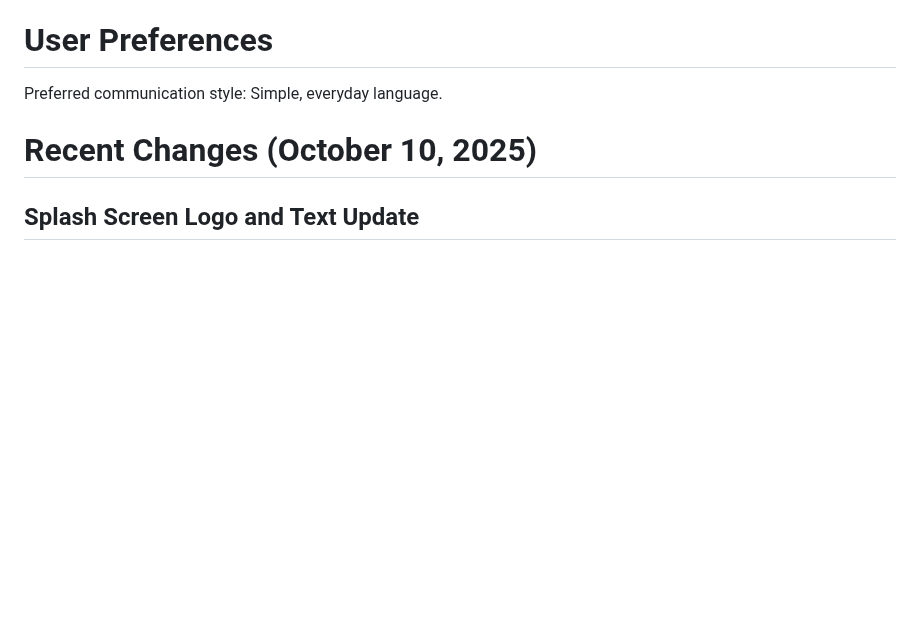
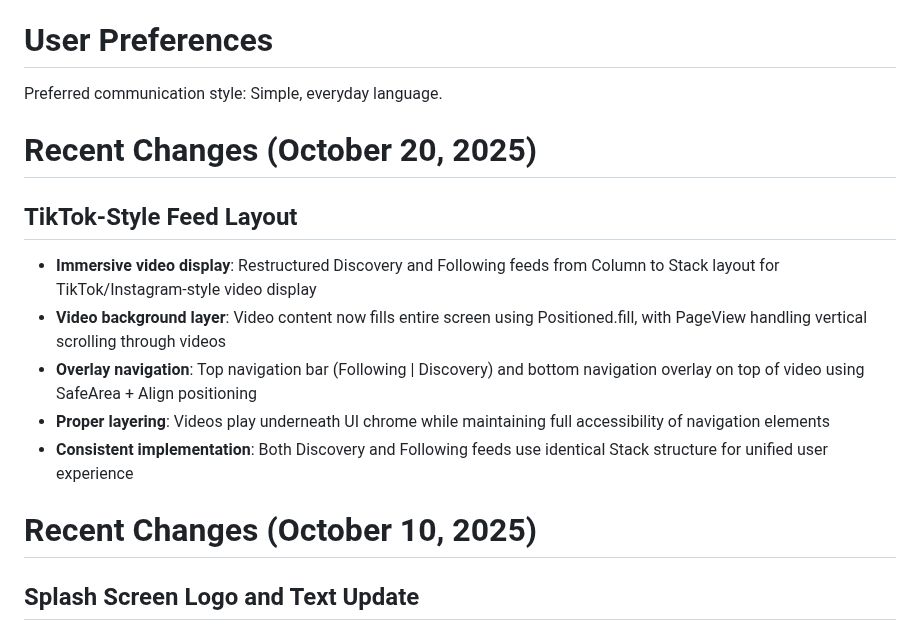
Before and after one commit to Gdogmacbobb/upload-now-works-fix-posting, a Markdown page: replit.md, the part around the change. GitHub-like rendering; blank space fills up the shorter version.

Commit message:
Update app feed to display videos in a TikTok-style format
Modify Discovery and Following feeds to use a Stack layout for immersive video display, with overlay navigation and proper layering.

Replit-Commit-Author: Agent
Replit-Commit-Session-Id: 51560727-6fd7-48d3-871e-6b2ab858aad8
Replit-Commit-Checkpoint-Type: full_checkpoint
Replit-Commit-Screenshot-Url: https://storage.googleapis.com/screenshot-production-us-central1/4182d4a2-9c3f-4636-927f-c3bf82d4f48b/51560727-6fd7-48d3-871e-6b2ab858aad8/eTFOuBY

```diff
--- a/replit.md
+++ b/replit.md
@@ -3,6 +3,15 @@ YNFNY is a cross-platform Flutter mobile application designed as a social platfo
 
 # User Preferences
 Preferred communication style: Simple, everyday language.
+
+# Recent Changes (October 20, 2025)
+
+## TikTok-Style Feed Layout
+- **Immersive video display**: Restructured Discovery and Following feeds from Column to Stack layout for TikTok/Instagram-style video display
+- **Video background layer**: Video content now fills entire screen using Positioned.fill, with PageView handling vertical scrolling through videos
+- **Overlay navigation**: Top navigation bar (Following | Discovery) and bottom navigation overlay on top of video using SafeArea + Align positioning
+- **Proper layering**: Videos play underneath UI chrome while maintaining full accessibility of navigation elements
+- **Consistent implementation**: Both Discovery and Following feeds use identical Stack structure for unified user experience
 
 # Recent Changes (October 10, 2025)
 
```
